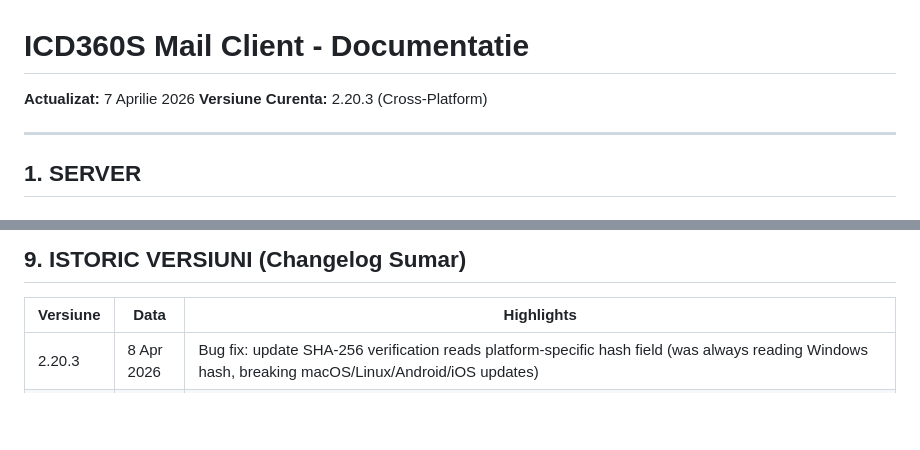
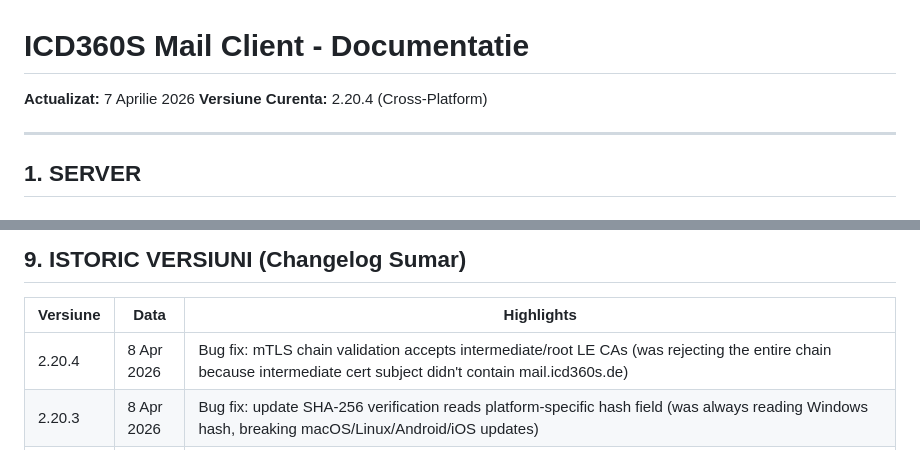
Before and after one commit to ICD360S-e-V/mail, a Markdown page: CLAUDE.md, 2 parts joined by grey strips. Drawn GitHub-style; blank space fills up the shorter version.

Commit message:
release(2.20.4): update CLAUDE.md

```diff
--- a/CLAUDE.md
+++ b/CLAUDE.md
@@ -1,7 +1,7 @@
 # ICD360S Mail Client - Documentatie
 
 **Actualizat:** 7 Aprilie 2026
-**Versiune Curenta:** 2.20.3 (Cross-Platform)
+**Versiune Curenta:** 2.20.4 (Cross-Platform)
 
 ---
 
@@ -410,6 +410,7 @@ openssl x509 -in /etc/ssl/icd360s-user-certs/<USERNAME>/cert.pem -noout -dates -
 
 | Versiune | Data | Highlights |
 |----------|------|------------|
+| 2.20.4 | 8 Apr 2026 | Bug fix: mTLS chain validation accepts intermediate/root LE CAs (was rejecting the entire chain because intermediate cert subject didn't contain mail.icd360s.de) |
 | 2.20.3 | 8 Apr 2026 | Bug fix: update SHA-256 verification reads platform-specific hash field (was always reading Windows hash, breaking macOS/Linux/Android/iOS updates) |
 | 2.20.2 | 8 Apr 2026 | CRITICAL fix: TLS issuer DN format mismatch (slash vs comma) was rejecting all valid Let's Encrypt certs in v2.20.0/2.20.1, breaking IMAP/SMTP/HTTPS. Shared le_issuer_check helper. |
 | 2.20.1 | 8 Apr 2026 | Bug fixes: v2.5.x XOR-password migration, update progress throttle, trash cleanup spam, l10n warning spam, log header version |
```
